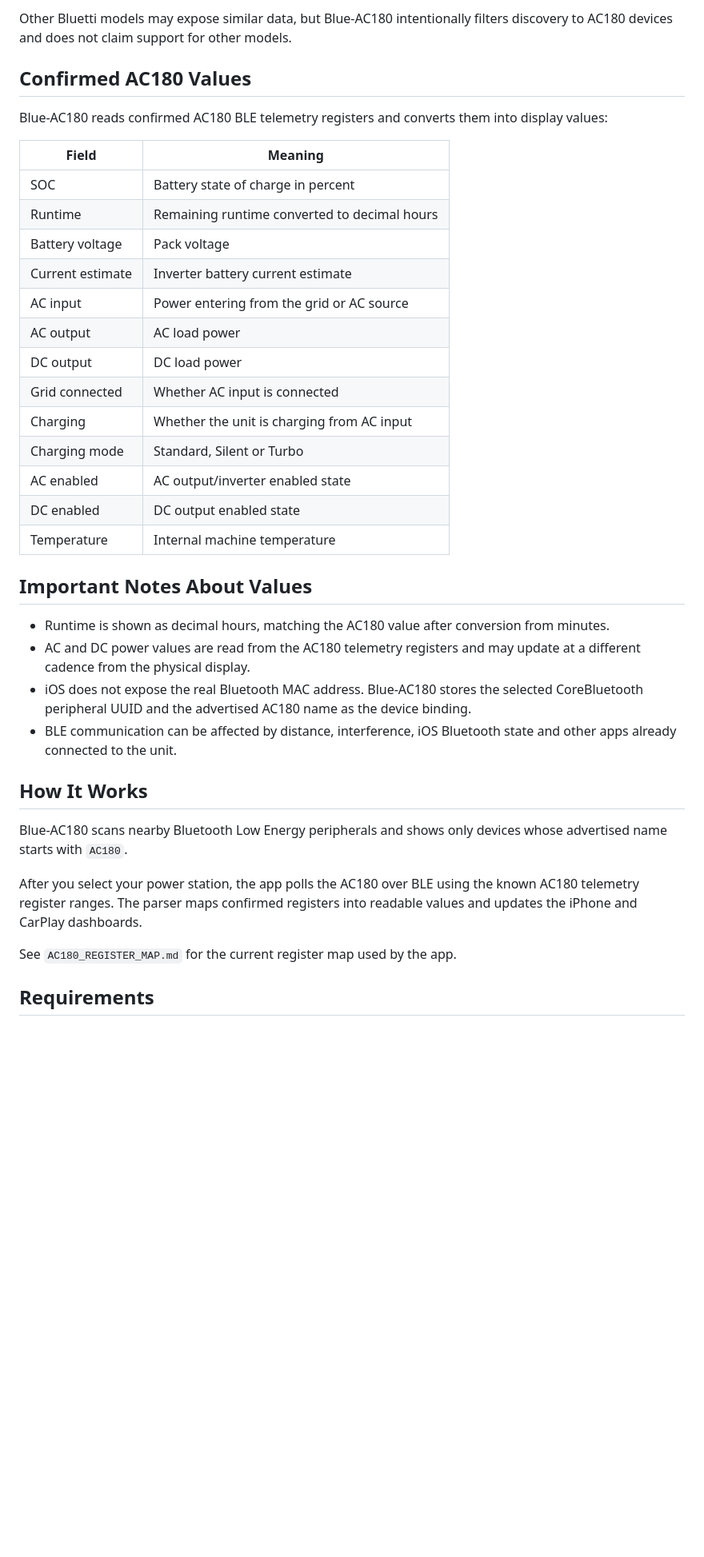
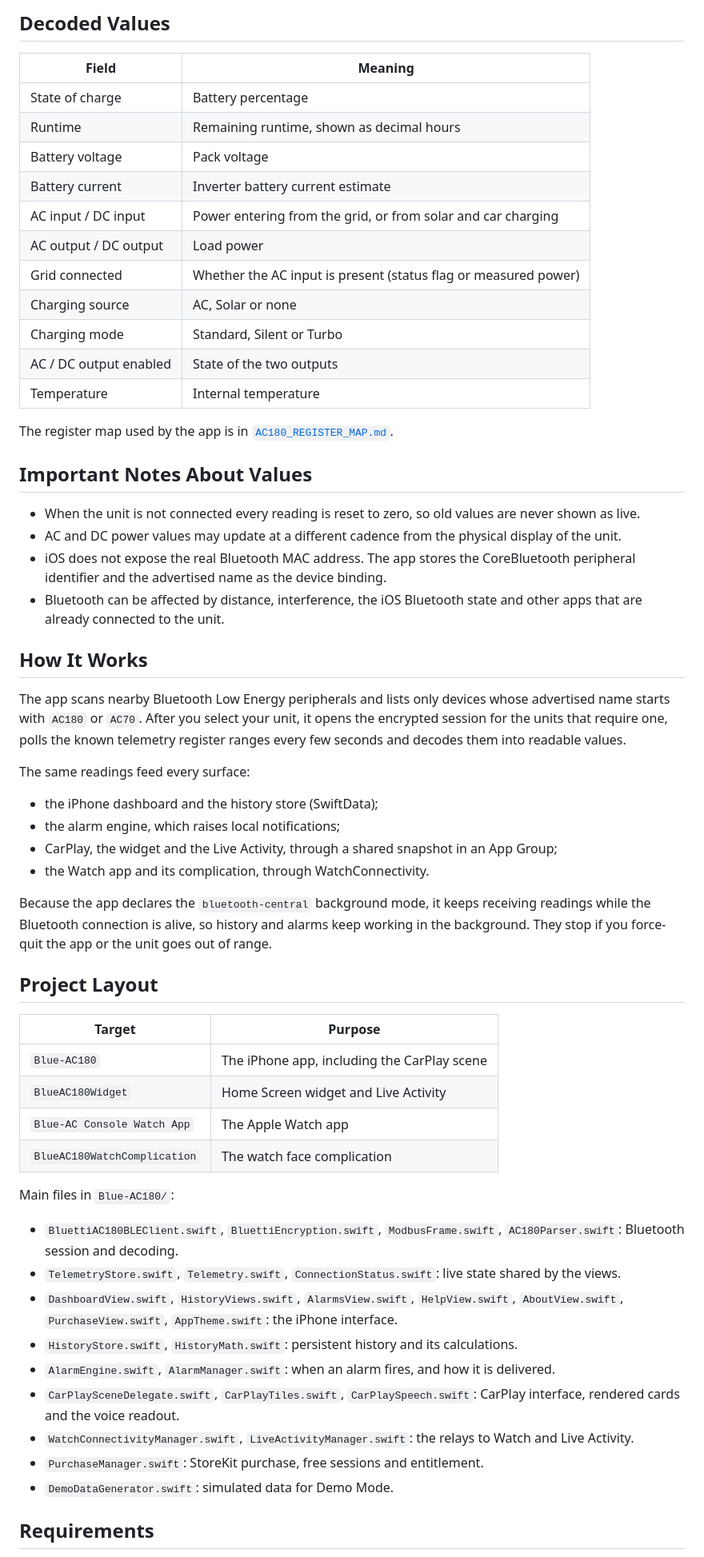
Before and after one commit to mk4001/Blue-AC180, a Markdown page: README.md, the part around one of its changes. Shown at 80% size. Rendered like a GitHub page; blank space fills up the shorter version.

```diff
--- a/README.md
+++ b/README.md
@@ -41,40 +55,62 @@ Bluetti AC180 | AC180 with BLE advertised name beginning with `AC180` | SOC, run
 
-Other Bluetti models may expose similar data, but Blue-AC180 intentionally filters discovery to AC180 devices and does not claim support for other models.
-
-## Confirmed AC180 Values
-
-Blue-AC180 reads confirmed AC180 BLE telemetry registers and converts them into display values:
+## Decoded Values
 
 Field | Meaning
 --- | ---
-SOC | Battery state of charge in percent
-Runtime | Remaining runtime converted to decimal hours
+State of charge | Battery percentage
+Runtime | Remaining runtime, shown as decimal hours
 Battery voltage | Pack voltage
-Current estimate | Inverter battery current estimate
-AC input | Power entering from the grid or AC source
-AC output | AC load power
-DC output | DC load power
-Grid connected | Whether AC input is connected
-Charging | Whether the unit is charging from AC input
+Battery current | Inverter battery current estimate
+AC input / DC input | Power entering from the grid, or from solar and car charging
+AC output / DC output | Load power
+Grid connected | Whether the AC input is present (status flag or measured power)
+Charging source | AC, Solar or none
 Charging mode | Standard, Silent or Turbo
-AC enabled | AC output/inverter enabled state
-DC enabled | DC output enabled state
-Temperature | Internal machine temperature
+AC / DC output enabled | State of the two outputs
+Temperature | Internal temperature
+
+The register map used by the app is in [`AC180_REGISTER_MAP.md`](AC180_REGISTER_MAP.md).
 
 ## Important Notes About Values
 
-- Runtime is shown as decimal hours, matching the AC180 value after conversion from minutes.
-- AC and DC power values are read from the AC180 telemetry registers and may update at a different cadence from the physical display.
-- iOS does not expose the real Bluetooth MAC address. Blue-AC180 stores the selected CoreBluetooth peripheral UUID and the advertised AC180 name as the device binding.
-- BLE communication can be affected by distance, interference, iOS Bluetooth state and other apps already connected to the unit.
+- When the unit is not connected every reading is reset to zero, so old values are never shown as live.
+- AC and DC power values may update at a different cadence from the physical display of the unit.
+- iOS does not expose the real Bluetooth MAC address. The app stores the CoreBluetooth peripheral identifier and the advertised name as the device binding.
+- Bluetooth can be affected by distance, interference, the iOS Bluetooth state and other apps that are already connected to the unit.
 
 ## How It Works
 
-Blue-AC180 scans nearby Bluetooth Low Energy peripherals and shows only devices whose advertised name starts with `AC180`.
+The app scans nearby Bluetooth Low Energy peripherals and lists only devices whose advertised name starts with `AC180` or `AC70`. After you select your unit, it opens the encrypted session for the units that require one, polls the known telemetry register ranges every few seconds and decodes them into readable values.
 
-After you select your power station, the app polls the AC180 over BLE using the known AC180 telemetry register ranges. The parser maps confirmed registers into readable values and updates the iPhone and CarPlay dashboards.
+The same readings feed every surface:
 
-See `AC180_REGISTER_MAP.md` for the current register map used by the app.
+- the iPhone dashboard and the history store (SwiftData);
+- the alarm engine, which raises local notifications;
+- CarPlay, the widget and the Live Activity, through a shared snapshot in an App Group;
+- the Watch app and its complication, through WatchConnectivity.
+
+Because the app declares the `bluetooth-central` background mode, it keeps receiving readings while the Bluetooth connection is alive, so history and alarms keep working in the background. They stop if you force-quit the app or the unit goes out of range.
+
+## Project Layout
+
+Target | Purpose
+--- | ---
+`Blue-AC180` | The iPhone app, including the CarPlay scene
+`BlueAC180Widget` | Home Screen widget and Live Activity
+`Blue-AC Console Watch App` | The Apple Watch app
+`BlueAC180WatchComplication` | The watch face complication
+
+Main files in `Blue-AC180/`:
+
+- `BluettiAC180BLEClient.swift`, `BluettiEncryption.swift`, `ModbusFrame.swift`, `AC180Parser.swift`: Bluetooth session and decoding.
+- `TelemetryStore.swift`, `Telemetry.swift`, `ConnectionStatus.swift`: live state shared by the views.
+- `DashboardView.swift`, `HistoryViews.swift`, `AlarmsView.swift`, `HelpView.swift`, `AboutView.swift`, `PurchaseView.swift`, `AppTheme.swift`: the iPhone interface.
+- `HistoryStore.swift`, `HistoryMath.swift`: persistent history and its calculations.
+- `AlarmEngine.swift`, `AlarmManager.swift`: when an alarm fires, and how it is delivered.
+- `CarPlaySceneDelegate.swift`, `CarPlayTiles.swift`, `CarPlaySpeech.swift`: CarPlay interface, rendered cards and the voice readout.
+- `WatchConnectivityManager.swift`, `LiveActivityManager.swift`: the relays to Watch and Live Activity.
+- `PurchaseManager.swift`: StoreKit purchase, free sessions and entitlement.
+- `DemoDataGenerator.swift`: simulated data for Demo Mode.
 
 ## Requirements
 
```
Also changed, not shown: other parts of README.md (+72 -67 lines).
